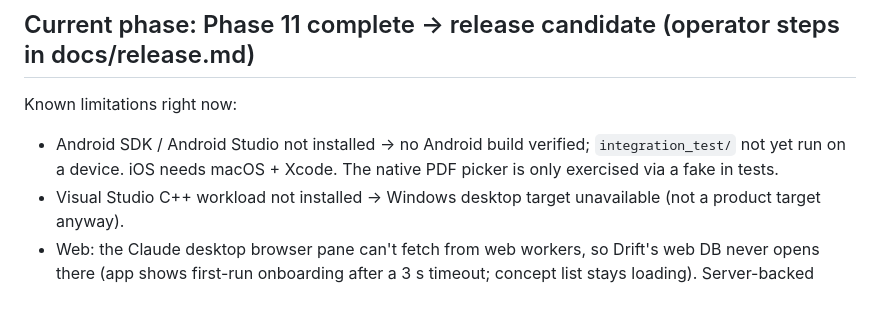
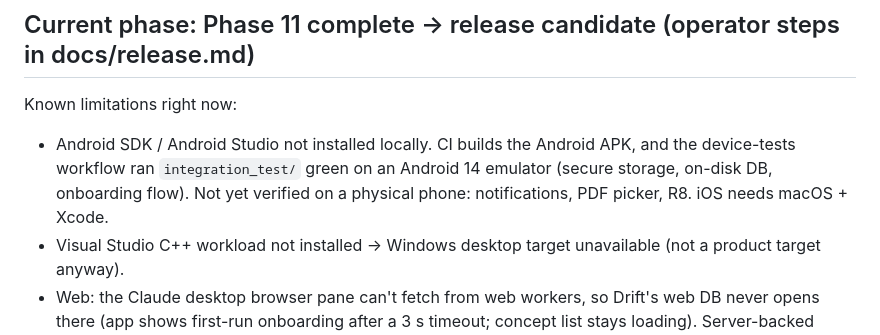
Before and after one commit to shaikfaizalios-byte/Flutter-project, a Markdown page: CLAUDE.md, the part around the change. Drawn GitHub-style; blank space fills up the shorter version.

```diff
--- a/CLAUDE.md
+++ b/CLAUDE.md
@@ -141,8 +141,9 @@ emulator. Release/deployment steps: docs/release.md, docs/deployment.md.
 
 ## Current phase: Phase 11 complete → release candidate (operator steps in docs/release.md)
 Known limitations right now:
-- Android SDK / Android Studio not installed → no Android build verified; `integration_test/` not yet run
-  on a device. iOS needs macOS + Xcode. The native PDF picker is only exercised via a fake in tests.
+- Android SDK / Android Studio not installed locally. CI builds the Android APK, and the device-tests workflow
+  ran `integration_test/` green on an Android 14 emulator (secure storage, on-disk DB, onboarding flow).
+  Not yet verified on a physical phone: notifications, PDF picker, R8. iOS needs macOS + Xcode.
 - Visual Studio C++ workload not installed → Windows desktop target unavailable (not a product target anyway).
 - Web: the Claude desktop browser pane can't fetch from web workers, so Drift's web DB never opens there
   (app shows first-run onboarding after a 3 s timeout; concept list stays loading). Server-backed screens
```
Also changed, not shown: docs/release.md (+3 -2 lines).
